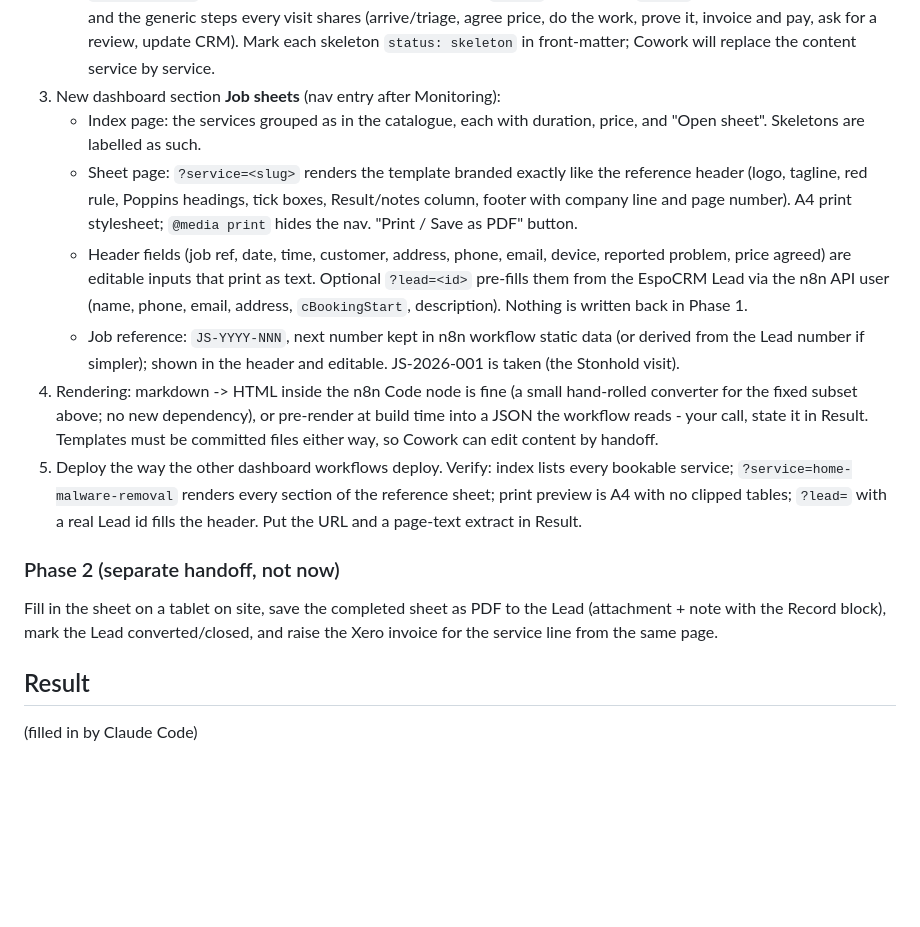
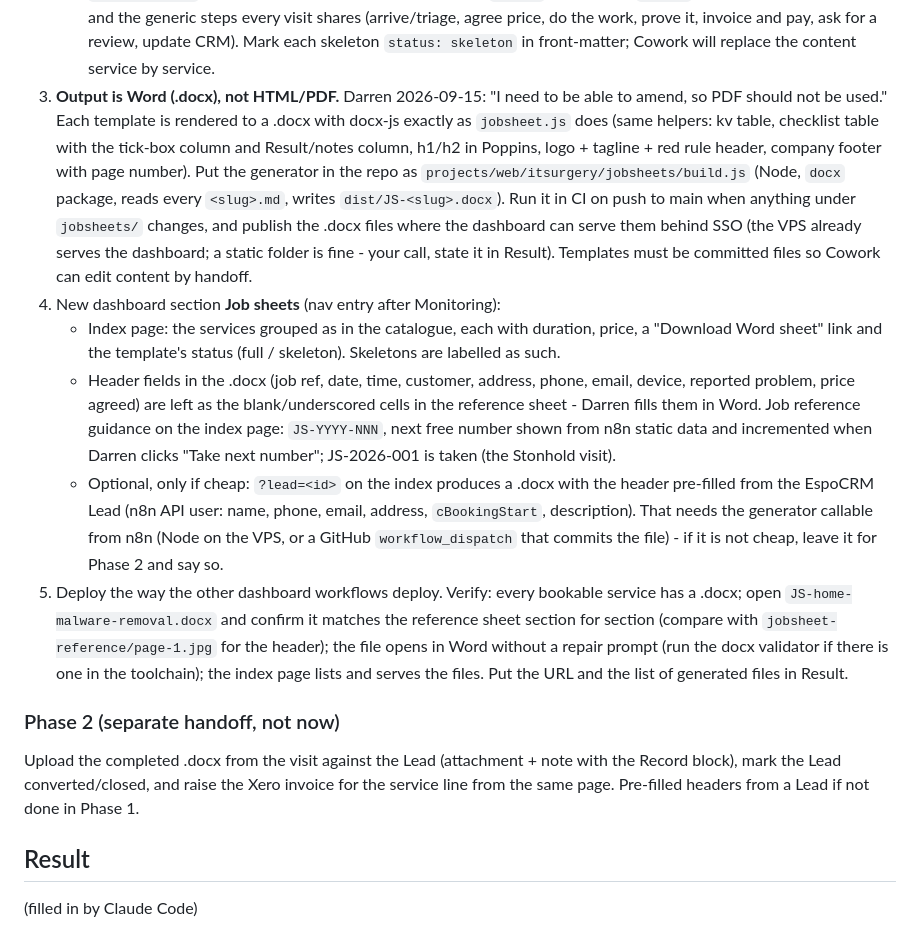
Before and after one commit to IT-Architect-UK/monorepo, a Markdown page: docs/handoffs/2026-09-15-dashboard-job-sheets.md, the part around the change. GitHub-like rendering; blank space fills up the shorter version.

Commit message:
Handoff: job sheets are Word documents, not PDF/HTML (Darren, 2026-09-15)

```diff
--- a/docs/handoffs/2026-09-15-dashboard-job-sheets.md
+++ b/docs/handoffs/2026-09-15-dashboard-job-sheets.md
@@ -68,39 +68,49 @@ What exists:
    prove it, invoice and pay, ask for a review, update CRM). Mark each
    skeleton `status: skeleton` in front-matter; Cowork will replace the
    content service by service.
-3. New dashboard section **Job sheets** (nav entry after Monitoring):
+3. **Output is Word (.docx), not HTML/PDF.** Darren 2026-09-15: "I need
+   to be able to amend, so PDF should not be used." Each template is
+   rendered to a .docx with docx-js exactly as `jobsheet.js` does (same
+   helpers: kv table, checklist table with the tick-box column and
+   Result/notes column, h1/h2 in Poppins, logo + tagline + red rule header,
+   company footer with page number). Put the generator in the repo as
+   `projects/web/itsurgery/jobsheets/build.js` (Node, `docx` package,
+   reads every `<slug>.md`, writes `dist/JS-<slug>.docx`). Run it in CI on
+   push to main when anything under `jobsheets/` changes, and publish the
+   .docx files where the dashboard can serve them behind SSO (the VPS
+   already serves the dashboard; a static folder is fine - your call,
+   state it in Result). Templates must be committed files so Cowork can
+   edit content by handoff.
+4. New dashboard section **Job sheets** (nav entry after Monitoring):
    - Index page: the services grouped as in the catalogue, each with
-     duration, price, and "Open sheet". Skeletons are labelled as such.
-   - Sheet page: `?service=<slug>` renders the template branded exactly
-     like the reference header (logo, tagline, red rule, Poppins headings,
-     tick boxes, Result/notes column, footer with company line and page
-     number). A4 print stylesheet; `@media print` hides the nav. "Print /
-     Save as PDF" button.
-   - Header fields (job ref, date, time, customer, address, phone, email,
-     device, reported problem, price agreed) are editable inputs that print
-     as text. Optional `?lead=<id>` pre-fills them from the EspoCRM Lead
-     via the n8n API user (name, phone, email, address, `cBookingStart`,
-     description). Nothing is written back in Phase 1.
-   - Job reference: `JS-YYYY-NNN`, next number kept in n8n workflow static
-     data (or derived from the Lead number if simpler); shown in the
-     header and editable. JS-2026-001 is taken (the Stonhold visit).
-4. Rendering: markdown -> HTML inside the n8n Code node is fine (a small
-   hand-rolled converter for the fixed subset above; no new dependency), or
-   pre-render at build time into a JSON the workflow reads - your call,
-   state it in Result. Templates must be committed files either way, so
-   Cowork can edit content by handoff.
-5. Deploy the way the other dashboard workflows deploy. Verify: index
-   lists every bookable service; `?service=home-malware-removal` renders
-   every section of the reference sheet; print preview is A4 with no
-   clipped tables; `?lead=` with a real Lead id fills the header. Put the
-   URL and a page-text extract in Result.
+     duration, price, a "Download Word sheet" link and the template's
+     status (full / skeleton). Skeletons are labelled as such.
+   - Header fields in the .docx (job ref, date, time, customer, address,
+     phone, email, device, reported problem, price agreed) are left as the
+     blank/underscored cells in the reference sheet - Darren fills them in
+     Word. Job reference guidance on the index page: `JS-YYYY-NNN`, next
+     free number shown from n8n static data and incremented when Darren
+     clicks "Take next number"; JS-2026-001 is taken (the Stonhold visit).
+   - Optional, only if cheap: `?lead=<id>` on the index produces a .docx
+     with the header pre-filled from the EspoCRM Lead (n8n API user: name,
+     phone, email, address, `cBookingStart`, description). That needs the
+     generator callable from n8n (Node on the VPS, or a GitHub
+     `workflow_dispatch` that commits the file) - if it is not cheap,
+     leave it for Phase 2 and say so.
+5. Deploy the way the other dashboard workflows deploy. Verify: every
+   bookable service has a .docx; open `JS-home-malware-removal.docx` and
+   confirm it matches the reference sheet section for section (compare
+   with `jobsheet-reference/page-1.jpg` for the header); the file opens
+   in Word without a repair prompt (run the docx validator if there is
+   one in the toolchain); the index page lists and serves the files.
+   Put the URL and the list of generated files in Result.
 
 ### Phase 2 (separate handoff, not now)
 
-Fill in the sheet on a tablet on site, save the completed sheet as PDF to
-the Lead (attachment + note with the Record block), mark the Lead
-converted/closed, and raise the Xero invoice for the service line from the
-same page.
+Upload the completed .docx from the visit against the Lead (attachment +
+note with the Record block), mark the Lead converted/closed, and raise the
+Xero invoice for the service line from the same page. Pre-filled headers
+from a Lead if not done in Phase 1.
 
 ## Result
 
```
